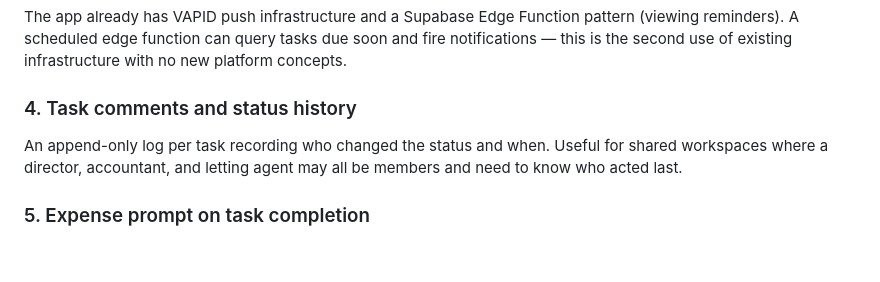
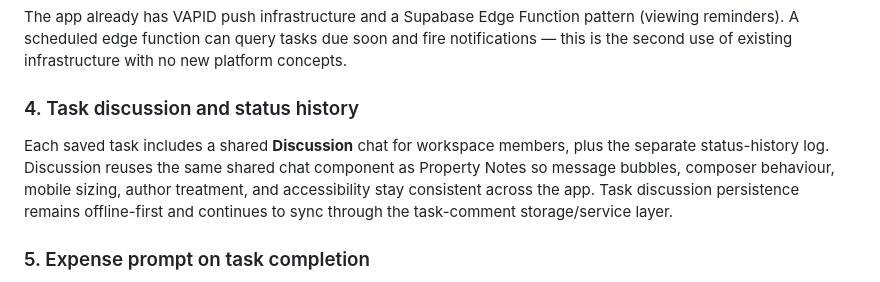
Before and after one commit to KeyurGohilUK/spv-property-calculator, a Markdown page: docs/planning/TASKS_FEATURE.md, the part around the change. GitHub-like rendering; blank space fills up the shorter version.

Commit message:
Document shared Task Discussion chat

```diff
--- a/docs/planning/TASKS_FEATURE.md
+++ b/docs/planning/TASKS_FEATURE.md
@@ -59,8 +59,8 @@ Templates populate tasks rather than being locked sequences, so users can remove
 ### 3. Push notification reminders for due dates
 The app already has VAPID push infrastructure and a Supabase Edge Function pattern (viewing reminders). A scheduled edge function can query tasks due soon and fire notifications — this is the second use of existing infrastructure with no new platform concepts.
 
-### 4. Task comments and status history
-An append-only log per task recording who changed the status and when. Useful for shared workspaces where a director, accountant, and letting agent may all be members and need to know who acted last.
+### 4. Task discussion and status history
+Each saved task includes a shared **Discussion** chat for workspace members, plus the separate status-history log. Discussion reuses the same shared chat component as Property Notes so message bubbles, composer behaviour, mobile sizing, author treatment, and accessibility stay consistent across the app. Task discussion persistence remains offline-first and continues to sync through the task-comment storage/service layer.
 
 ### 5. Expense prompt on task completion
 When a task is marked done, offer a lightweight prompt: "Was there a cost? Log an expense." Bridges the task list and expense tracker at the natural moment — common for solicitor fees, survey costs, and filing fees.
```
